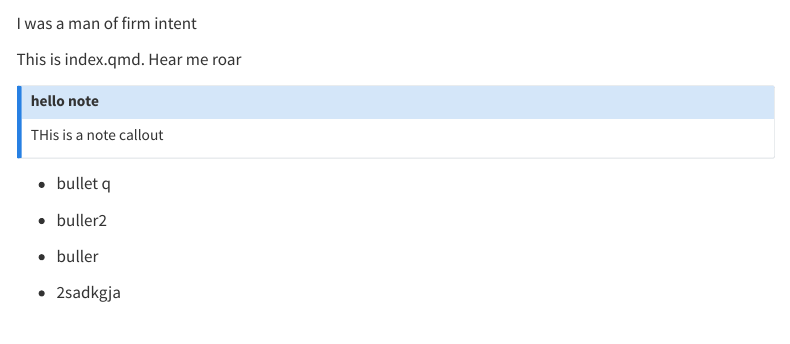
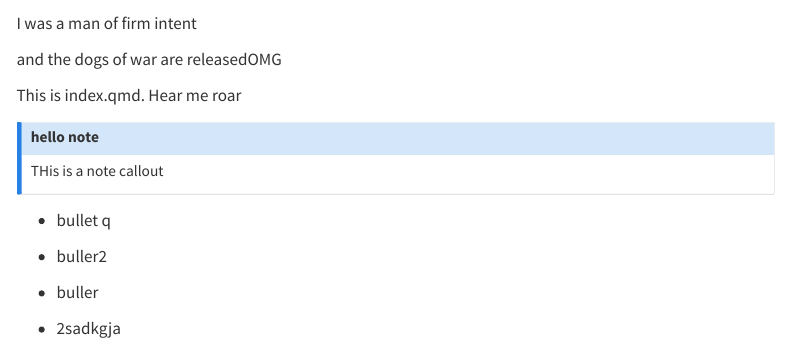
Before and after one commit to LittleMonkeyLab/Thisistheway, a Quarto document (index.qmd): the page in a window 1100 px wide, from 190 px down. Rendered offline with R 4.5, knitr and Pandoc in place of Quarto, with nearby package versions; menus at the side of the page are left out.

Commit message:
vault backup: 2023-05-19 17:39:58

```diff
--- a/index.qmd
+++ b/index.qmd
@@ -8,7 +8,7 @@ This is exciting??
 
 I was a man of firm intent
 
-
+and the dogs of war are releasedOMG
 
 This is index.qmd. Hear me roar
 
```
Also changed, not shown: .obsidian/workspace.json, docs/search.json, 1 other file.
